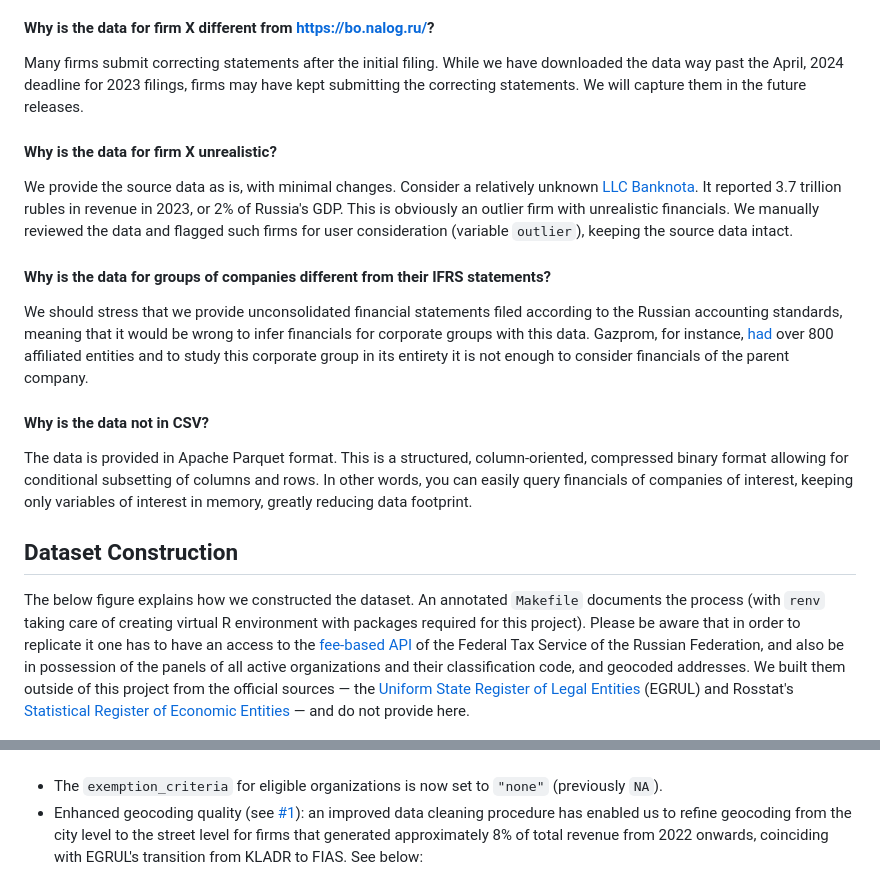
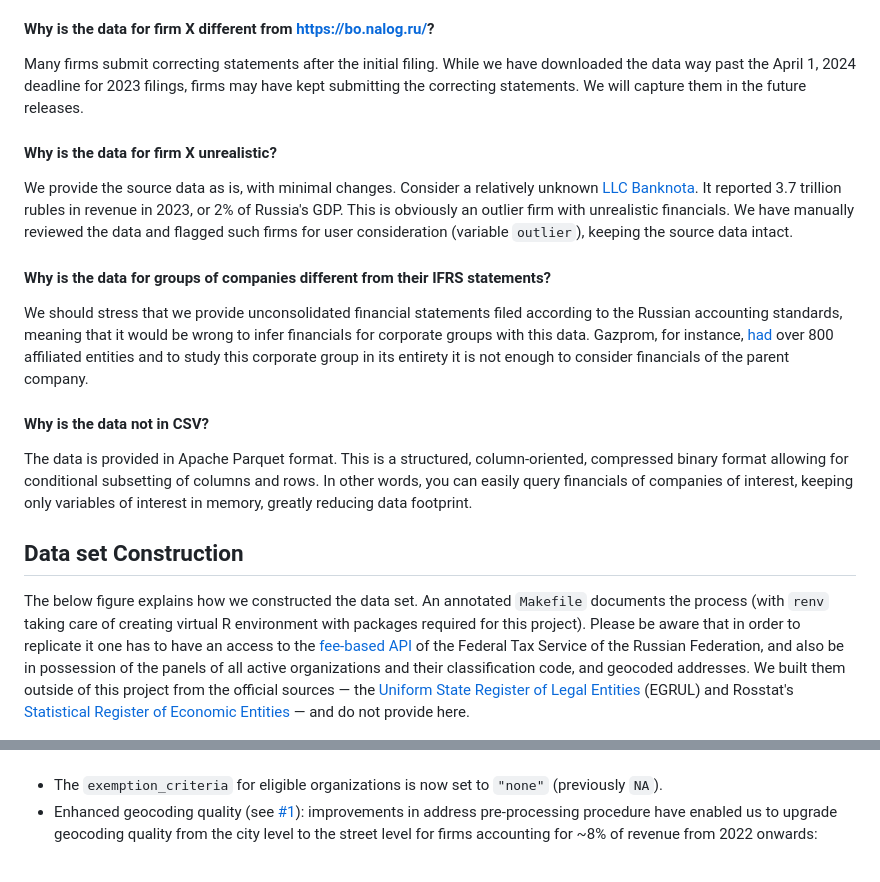
Before and after one commit to irlcode/RFSD, a Markdown page: README.md, 2 parts joined by grey strips. Rendered like a GitHub page.

```diff
--- a/README.md
+++ b/README.md
@@ -153,11 +153,11 @@ We use Nominatim to geocode structured addresses of incorporation of legal entit
 
 #### Why is the data for firm X different from https://bo.nalog.ru/?
 
-Many firms submit correcting statements after the initial filing. While we have downloaded the data way past the April, 2024 deadline for 2023 filings, firms may have kept submitting the correcting statements. We will capture them in the future releases.
+Many firms submit correcting statements after the initial filing. While we have downloaded the data way past the April 1, 2024 deadline for 2023 filings, firms may have kept submitting the correcting statements. We will capture them in the future releases.
 
 #### Why is the data for firm X unrealistic?
 
-We provide the source data as is, with minimal changes. Consider a relatively unknown [LLC Banknota](https://bo.nalog.ru/organizations-card/12204655). It reported 3.7 trillion rubles in revenue in 2023, or 2% of Russia's GDP. This is obviously an outlier firm with unrealistic financials. We manually reviewed the data and flagged such firms for user consideration (variable `outlier`), keeping the source data intact.
+We provide the source data as is, with minimal changes. Consider a relatively unknown [LLC Banknota](https://bo.nalog.ru/organizations-card/12204655). It reported 3.7 trillion rubles in revenue in 2023, or 2% of Russia's GDP. This is obviously an outlier firm with unrealistic financials. We have manually reviewed the data and flagged such firms for user consideration (variable `outlier`), keeping the source data intact.
 
 #### Why is the data for groups of companies different from their IFRS statements?
 
@@ -167,8 +167,8 @@ We should stress that we provide unconsolidated financial statements filed accor
 
 The data is provided in Apache Parquet format. This is a structured, column-oriented, compressed binary format allowing for conditional subsetting of columns and rows. In other words, you can easily query financials of companies of interest, keeping only variables of interest in memory, greatly reducing data footprint.
 
-## Dataset Construction
-The below figure explains how we constructed the dataset. An annotated `Makefile` documents the process (with `renv` taking care of creating virtual R environment with packages required for this project). Please be aware that in order to replicate it one has to have an access to the [fee-based API](https://bo.nalog.ru) of the Federal Tax Service of the Russian Federation, and also be in possession of the panels of all active organizations and their classification code, and geocoded addresses. We built them outside of this project from the official sources — the [Uniform State Register of Legal Entities](http://egrul.nalog.ru) (EGRUL) and Rosstat's [Statistical Register of Economic Entities](https://rosstat.gov.ru/opendata/7708234640-urid1) — and do not provide here.
+## Data set Construction
+The below figure explains how we constructed the data set. An annotated `Makefile` documents the process (with `renv` taking care of creating virtual R environment with packages required for this project). Please be aware that in order to replicate it one has to have an access to the [fee-based API](https://bo.nalog.ru) of the Federal Tax Service of the Russian Federation, and also be in possession of the panels of all active organizations and their classification code, and geocoded addresses. We built them outside of this project from the official sources — the [Uniform State Register of Legal Entities](http://egrul.nalog.ru) (EGRUL) and Rosstat's [Statistical Register of Economic Entities](https://rosstat.gov.ru/opendata/7708234640-urid1) — and do not provide here.
 <br>
 <div align="center">
     <img src="figures/dataset_construction.png" alt="Schematic overview of the dataset construction process" />
@@ -277,7 +277,7 @@ All notable changes to this project will be documented below. The format is base
 <br>
 
 - The `exemption_criteria` for eligible organizations is now set to `"none"` (previously `NA`).
-- Enhanced geocoding quality (see [#1](http://github.com/irlcode/RFSD/issues/1)): an improved data cleaning procedure has enabled us to refine geocoding from the city level to the street level for firms that generated approximately 8% of total revenue from 2022 onwards, coinciding with EGRUL's transition from KLADR to FIAS. See below:
+- Enhanced geocoding quality (see [#1](http://github.com/irlcode/RFSD/issues/1)): improvements in address pre-processing procedure have enabled us to upgrade geocoding quality from the city level to the street level for firms accounting for ~8% of revenue from 2022 onwards:
 
 <div align="center" width="60%">
     <img src="figures/whats_new_2.0.0_geocoding.png" alt="Line plots of 1) number of firms grouped by geocoding quality, 2) share of profit generated by firms in geocoding quality groups" />
```
Also changed, not shown: other parts of README.md (+17 -17 lines).
